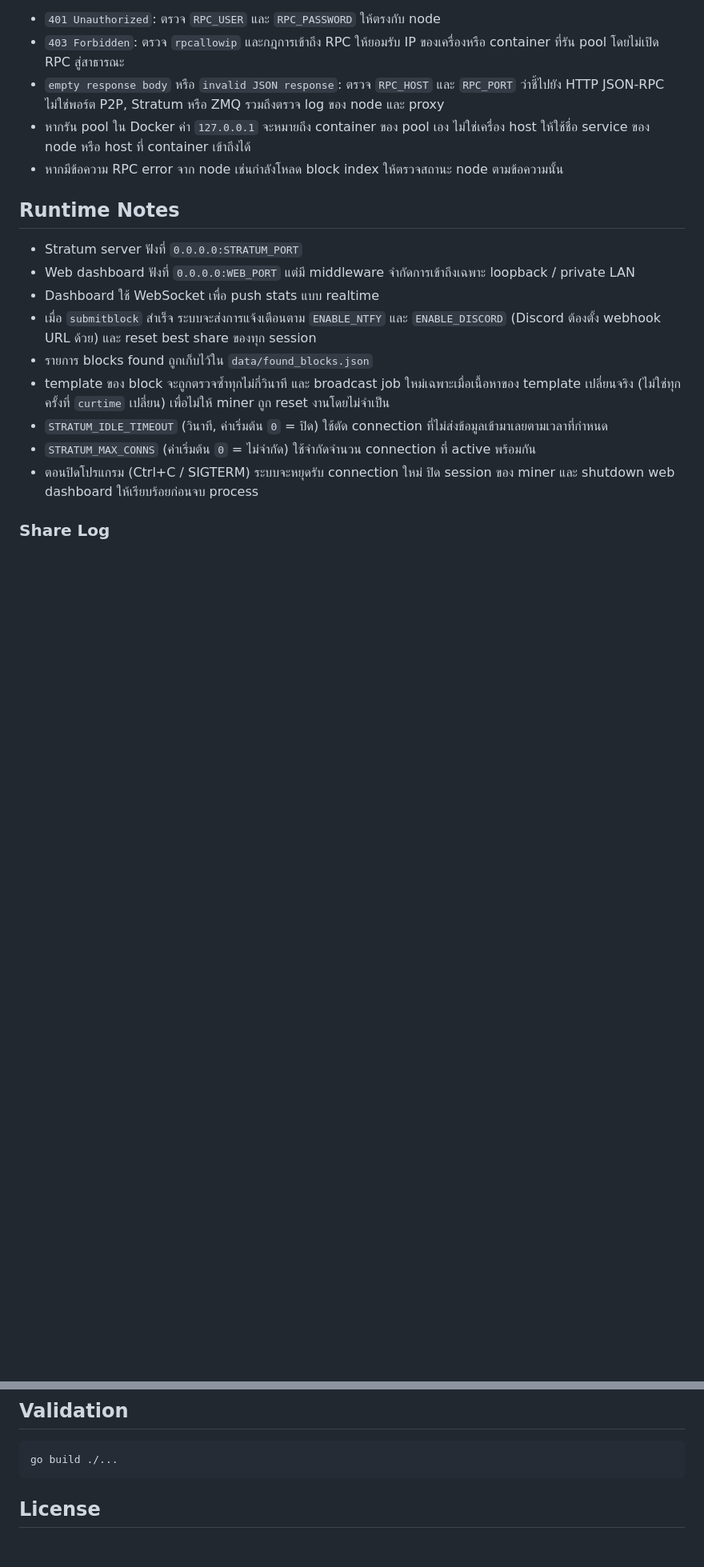
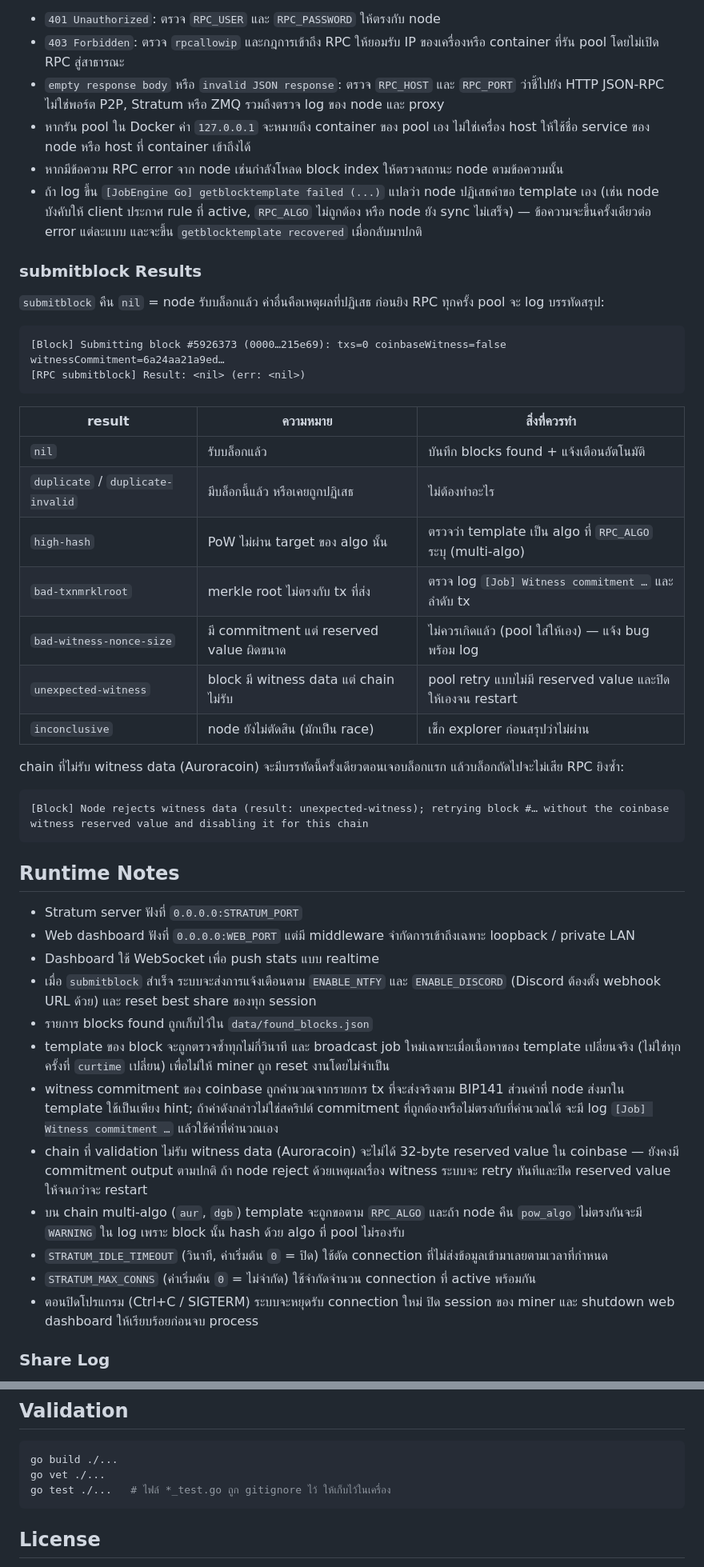
Before and after one commit to Walofz/ntpool, a Markdown page: README.md, 2 parts joined by grey strips. Shown at 80% size. Drawn GitHub-style; blank space fills up the shorter version.

Commit message:
docs(readme): document coin profiles, submitblock results and witness handling
The README still described a Bitcoin-only pool. Bring it in line with 1.2.x:

- add config/coin.go, pool/witness.go and stratum/duplicate.go to the project
  structure, and mention COIN in the feature list
- state that the pool hashes SHA-256d only and that the node may be a
  multi-algo chain
- add a submitblock results table (duplicate, high-hash, bad-txnmrklroot,
  unexpected-witness, inconclusive) with what to check for each
- explain how the coinbase witness commitment is derived, that Auroracoin
  blocks carry no witness data, and that a rejection disables the reserved
  value until restart
- document getblocktemplate failure logging and add go vet/go test to the
  validation section

Co-authored-by: Copilot <223556219+Copilot@users.noreply.github.com>

````diff
--- a/README.md
+++ b/README.md
@@ -161,6 +167,32 @@ docker compose down
 - `empty response body` หรือ `invalid JSON response`: ตรวจ `RPC_HOST` และ `RPC_PORT` ว่าชี้ไปยัง HTTP JSON-RPC ไม่ใช่พอร์ต P2P, Stratum หรือ ZMQ รวมถึงตรวจ log ของ node และ proxy
 - หากรัน pool ใน Docker ค่า `127.0.0.1` จะหมายถึง container ของ pool เอง ไม่ใช่เครื่อง host ให้ใช้ชื่อ service ของ node หรือ host ที่ container เข้าถึงได้
 - หากมีข้อความ RPC error จาก node เช่นกำลังโหลด block index ให้ตรวจสถานะ node ตามข้อความนั้น
+- ถ้า log ขึ้น `[JobEngine Go] getblocktemplate failed (...)` แปลว่า node ปฏิเสธคำขอ template เอง (เช่น node บังคับให้ client ประกาศ rule ที่ active, `RPC_ALGO` ไม่ถูกต้อง หรือ node ยัง sync ไม่เสร็จ) — ข้อความจะขึ้นครั้งเดียวต่อ error แต่ละแบบ และจะขึ้น `getblocktemplate recovered` เมื่อกลับมาปกติ
+
+### submitblock Results
+
+`submitblock` คืน `nil` = node รับบล็อกแล้ว ค่าอื่นคือเหตุผลที่ปฏิเสธ ก่อนยิง RPC ทุกครั้ง pool จะ log บรรทัดสรุป:
+
+```text
+[Block] Submitting block #5926373 (0000…215e69): txs=0 coinbaseWitness=false witnessCommitment=6a24aa21a9ed…
+[RPC submitblock] Result: <nil> (err: <nil>)
+```
+
+| result | ความหมาย | สิ่งที่ควรทำ |
+|---|---|---|
+| `nil` | รับบล็อกแล้ว | บันทึก blocks found + แจ้งเตือนอัตโนมัติ |
+| `duplicate` / `duplicate-invalid` | มีบล็อกนี้แล้ว หรือเคยถูกปฏิเสธ | ไม่ต้องทำอะไร |
+| `high-hash` | PoW ไม่ผ่าน target ของ algo นั้น | ตรวจว่า template เป็น algo ที่ `RPC_ALGO` ระบุ (multi-algo) |
+| `bad-txnmrklroot` | merkle root ไม่ตรงกับ tx ที่ส่ง | ตรวจ log `[Job] Witness commitment …` และลำดับ tx |
+| `bad-witness-nonce-size` | มี commitment แต่ reserved value ผิดขนาด | ไม่ควรเกิดแล้ว (pool ใส่ให้เอง) — แจ้ง bug พร้อม log |
+| `unexpected-witness` | block มี witness data แต่ chain ไม่รับ | pool retry แบบไม่มี reserved value และปิดให้เองจน restart |
+| `inconclusive` | node ยังไม่ตัดสิน (มักเป็น race) | เช็ก explorer ก่อนสรุปว่าไม่ผ่าน |
+
+chain ที่ไม่รับ witness data (Auroracoin) จะมีบรรทัดนี้ครั้งเดียวตอนเจอบล็อกแรก แล้วบล็อกถัดไปจะไม่เสีย RPC ยิงซ้ำ:
+
+```text
+[Block] Node rejects witness data (result: unexpected-witness); retrying block #… without the coinbase witness reserved value and disabling it for this chain
+```
 
 ## Runtime Notes
 
@@ -170,6 +202,9 @@ docker compose down
 - เมื่อ `submitblock` สำเร็จ ระบบจะส่งการแจ้งเตือนตาม `ENABLE_NTFY` และ `ENABLE_DISCORD` (Discord ต้องตั้ง webhook URL ด้วย) และ reset best share ของทุก session
 - รายการ blocks found ถูกเก็บไว้ใน `data/found_blocks.json`
 - template ของ block จะถูกตรวจซ้ำทุกไม่กี่วินาที และ broadcast job ใหม่เฉพาะเมื่อเนื้อหาของ template เปลี่ยนจริง (ไม่ใช่ทุกครั้งที่ `curtime` เปลี่ยน) เพื่อไม่ให้ miner ถูก reset งานโดยไม่จำเป็น
+- witness commitment ของ coinbase ถูกคำนวณจากรายการ tx ที่จะส่งจริงตาม BIP141 ส่วนค่าที่ node ส่งมาใน template ใช้เป็นเพียง hint; ถ้าค่าดังกล่าวไม่ใช่สคริปต์ commitment ที่ถูกต้องหรือไม่ตรงกับที่คำนวณได้ จะมี log `[Job] Witness commitment …` แล้วใช้ค่าที่คำนวณเอง
+- chain ที่ validation ไม่รับ witness data (Auroracoin) จะไม่ได้ 32-byte reserved value ใน coinbase — ยังคงมี commitment output ตามปกติ ถ้า node reject ด้วยเหตุผลเรื่อง witness ระบบจะ retry ทันทีและปิด reserved value ให้จนกว่าจะ restart
+- บน chain multi-algo (`aur`, `dgb`) template จะถูกขอตาม `RPC_ALGO` และถ้า node คืน `pow_algo` ไม่ตรงกันจะมี `WARNING` ใน log เพราะ block นั้น hash ด้วย algo ที่ pool ไม่รองรับ
 - `STRATUM_IDLE_TIMEOUT` (วินาที, ค่าเริ่มต้น `0` = ปิด) ใช้ตัด connection ที่ไม่ส่งข้อมูลเข้ามาเลยตามเวลาที่กำหนด
 - `STRATUM_MAX_CONNS` (ค่าเริ่มต้น `0` = ไม่จำกัด) ใช้จำกัดจำนวน connection ที่ active พร้อมกัน
 - ตอนปิดโปรแกรม (Ctrl+C / SIGTERM) ระบบจะหยุดรับ connection ใหม่ ปิด session ของ miner และ shutdown web dashboard ให้เรียบร้อยก่อนจบ process
@@ -206,6 +241,8 @@ anyprefix.s21-01
 
 ```bash
 go build ./...
+go vet ./...
+go test ./...   # ไฟล์ *_test.go ถูก gitignore ไว้ ให้เก็บไว้ในเครื่อง
 ```
 
 ## License
````
Also changed, not shown: other parts of README.md (+8 -2 lines).
